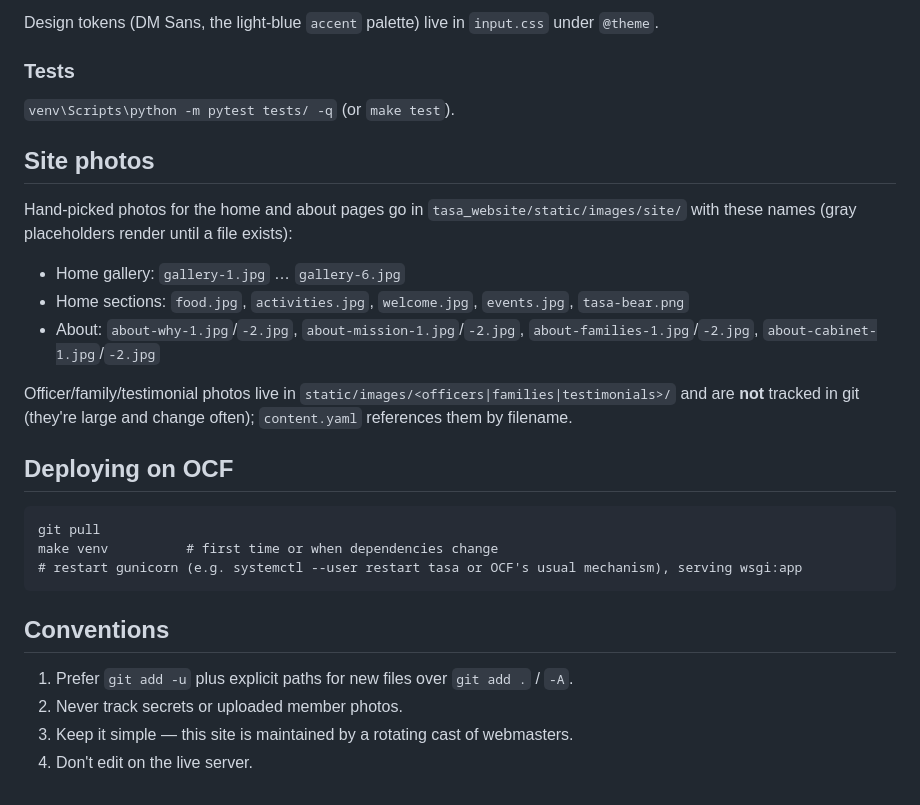
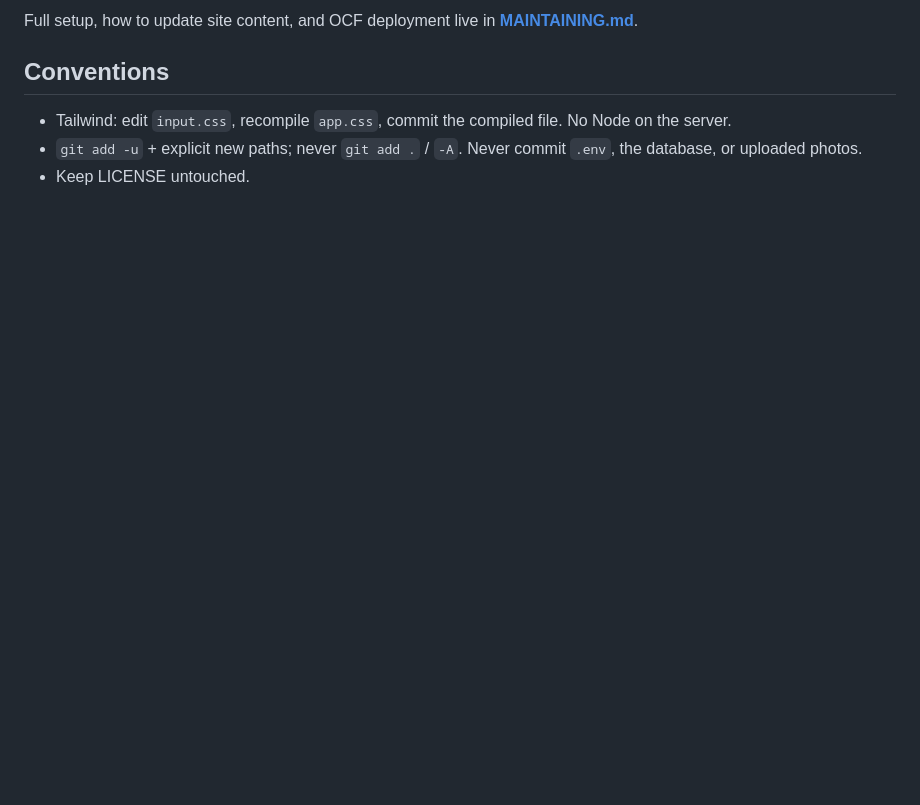
Before and after one commit to tasa-berkeley/tasa_website, a Markdown page: README.md, the part around one of its changes. Rendered like a GitHub page; blank space fills up the shorter version.

````diff
--- a/README.md
+++ b/README.md
@@ -63,33 +53,8 @@ this when changing templates or styles:
-Design tokens (DM Sans, the light-blue `accent` palette) live in `input.css` under `@theme`.
-
-### Tests
-
-`venv\Scripts\python -m pytest tests/ -q` (or `make test`).
-
-## Site photos
-
-Hand-picked photos for the home and about pages go in `tasa_website/static/images/site/` with these
-names (gray placeholders render until a file exists):
-
-- Home gallery: `gallery-1.jpg` … `gallery-6.jpg`
-- Home sections: `food.jpg`, `activities.jpg`, `welcome.jpg`, `events.jpg`, `tasa-bear.png`
-- About: `about-why-1.jpg`/`-2.jpg`, `about-mission-1.jpg`/`-2.jpg`, `about-families-1.jpg`/`-2.jpg`,
-  `about-cabinet-1.jpg`/`-2.jpg`
-
-Officer/family/testimonial photos live in `static/images/<officers|families|testimonials>/` and are
-**not** tracked in git (they're large and change often); `content.yaml` references them by filename.
-
-## Deploying on OCF
-
-```
-git pull
-make venv          # first time or when dependencies change
-# restart gunicorn (e.g. systemctl --user restart tasa or OCF's usual mechanism), serving wsgi:app
-```
+Full setup, how to update site content, and OCF deployment live in **[MAINTAINING.md](MAINTAINING.md)**.
 
 ## Conventions
 
-1. Prefer `git add -u` plus explicit paths for new files over `git add .` / `-A`.
-2. Never track secrets or uploaded member photos.
-3. Keep it simple — this site is maintained by a rotating cast of webmasters.
-4. Don't edit on the live server.
+- Tailwind: edit `input.css`, recompile `app.css`, commit the compiled file. No Node on the server.
+- `git add -u` + explicit new paths; never `git add .` / `-A`. Never commit `.env`, the database, or
+  uploaded photos.
+- Keep LICENSE untouched.
````
Also changed, not shown: other parts of README.md (+39 -49 lines), CLAUDE.md (+40 -45 lines), MAINTAINING.md (added, +131 -0 lines).
